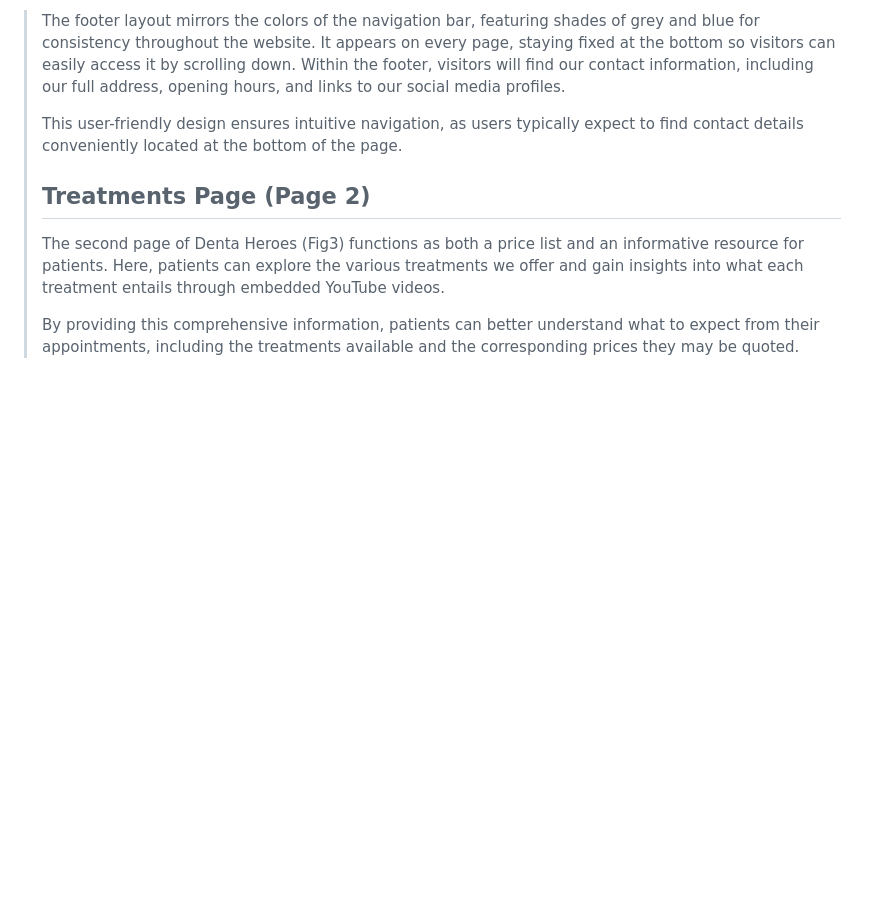
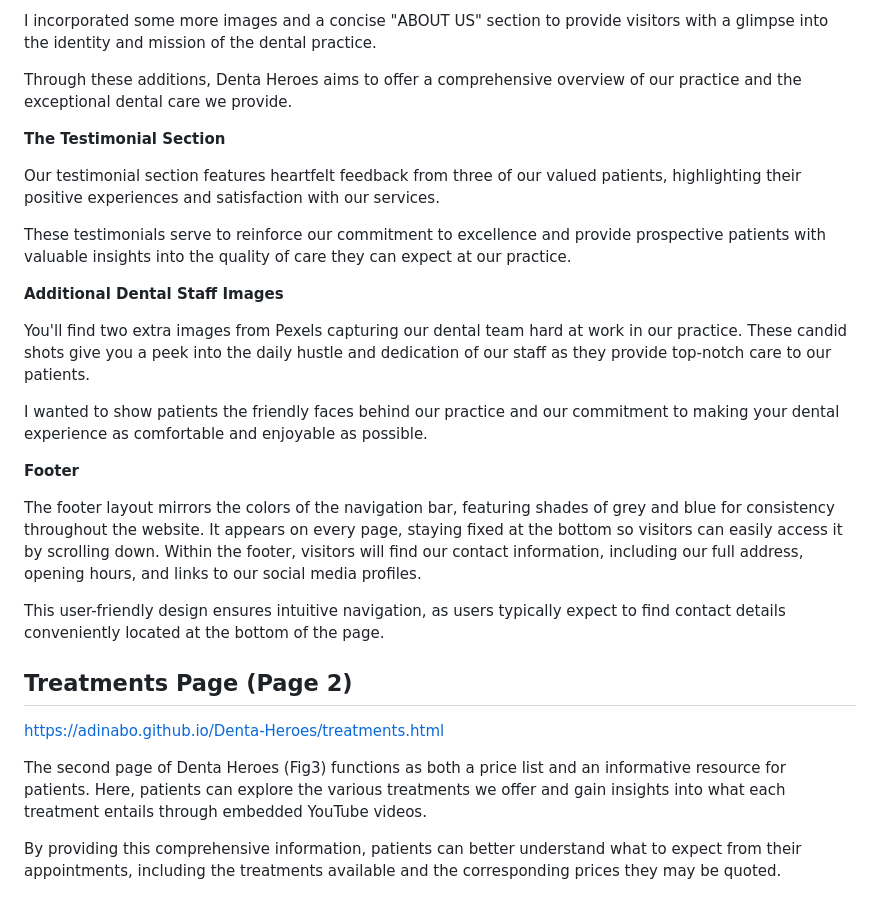
Before and after one commit to adinabo/Denta-Heroes, a Markdown page: README.md, the part around one of its changes. Rendered like a GitHub page; blank space fills up the shorter version.

```diff
--- a/README.md
+++ b/README.md
@@ -72,25 +47,57 @@
 
-> The footer layout mirrors the colors of the navigation bar, featuring
-> shades of grey and blue for consistency throughout the website. It
-> appears on every page, staying fixed at the bottom so visitors can
-> easily access it by scrolling down. Within the footer, visitors will
-> find our contact information, including our full address, opening
-> hours, and links to our social media profiles.
->
-> This user-friendly design ensures intuitive navigation, as users
-> typically expect to find contact details conveniently located at the
-> bottom of the page.
->
-> ## Treatments Page (Page 2)
->
-> The second page of Denta Heroes (Fig3) functions as both a price list and an
-> informative resource for patients. Here, patients can explore the
-> various treatments we offer and gain insights into what each treatment
-> entails through embedded YouTube videos.
->
-> By providing this comprehensive information, patients can better
-> understand what to expect from their appointments, including the
-> treatments available and the corresponding prices they may be quoted.
+ I incorporated some more images and a concise \"ABOUT US\" section to
+ provide visitors with a glimpse into the identity and mission of the
+ dental practice.
+
+ Through these additions, Denta Heroes aims to offer a comprehensive
+ overview of our practice and the exceptional dental care we provide.
+
+ **The Testimonial Section**
+
+ Our testimonial section features heartfelt feedback from three of our
+ valued patients, highlighting their positive experiences and
+ satisfaction with our services.
+
+ These testimonials serve to reinforce our commitment to excellence
+ and provide prospective patients with valuable insights into the
+ quality of care they can expect at our practice.
+
+ **Additional Dental Staff Images**
+
+ You\'ll find two extra images from Pexels capturing our dental team
+ hard at work in our practice. These candid shots give you a peek into
+ the daily hustle and dedication of our staff as they provide top-notch
+ care to our patients.
+
+ I wanted to show patients the friendly faces behind our practice and
+ our commitment to making your dental experience as comfortable and
+ enjoyable as possible.
+
+ **Footer**
+
+ The footer layout mirrors the colors of the navigation bar, featuring
+ shades of grey and blue for consistency throughout the website. It
+ appears on every page, staying fixed at the bottom so visitors can
+ easily access it by scrolling down. Within the footer, visitors will
+ find our contact information, including our full address, opening
+ hours, and links to our social media profiles.
+
+ This user-friendly design ensures intuitive navigation, as users
+ typically expect to find contact details conveniently located at the
+ bottom of the page.
+
+ ## Treatments Page (Page 2)
+https://adinabo.github.io/Denta-Heroes/treatments.html
+
+ The second page of Denta Heroes (Fig3) functions as both a price list and an
+ informative resource for patients. Here, patients can explore the
+ various treatments we offer and gain insights into what each treatment
+ entails through embedded YouTube videos.
+
+ By providing this comprehensive information, patients can better
+ understand what to expect from their appointments, including the
+ treatments available and the corresponding prices they may be quoted.
+
 
  ![Treatments Page](/assets/images/fig3.png "treatments page")
 *Fig 3*
```
Also changed, not shown: other parts of README.md (+152 -172 lines).
